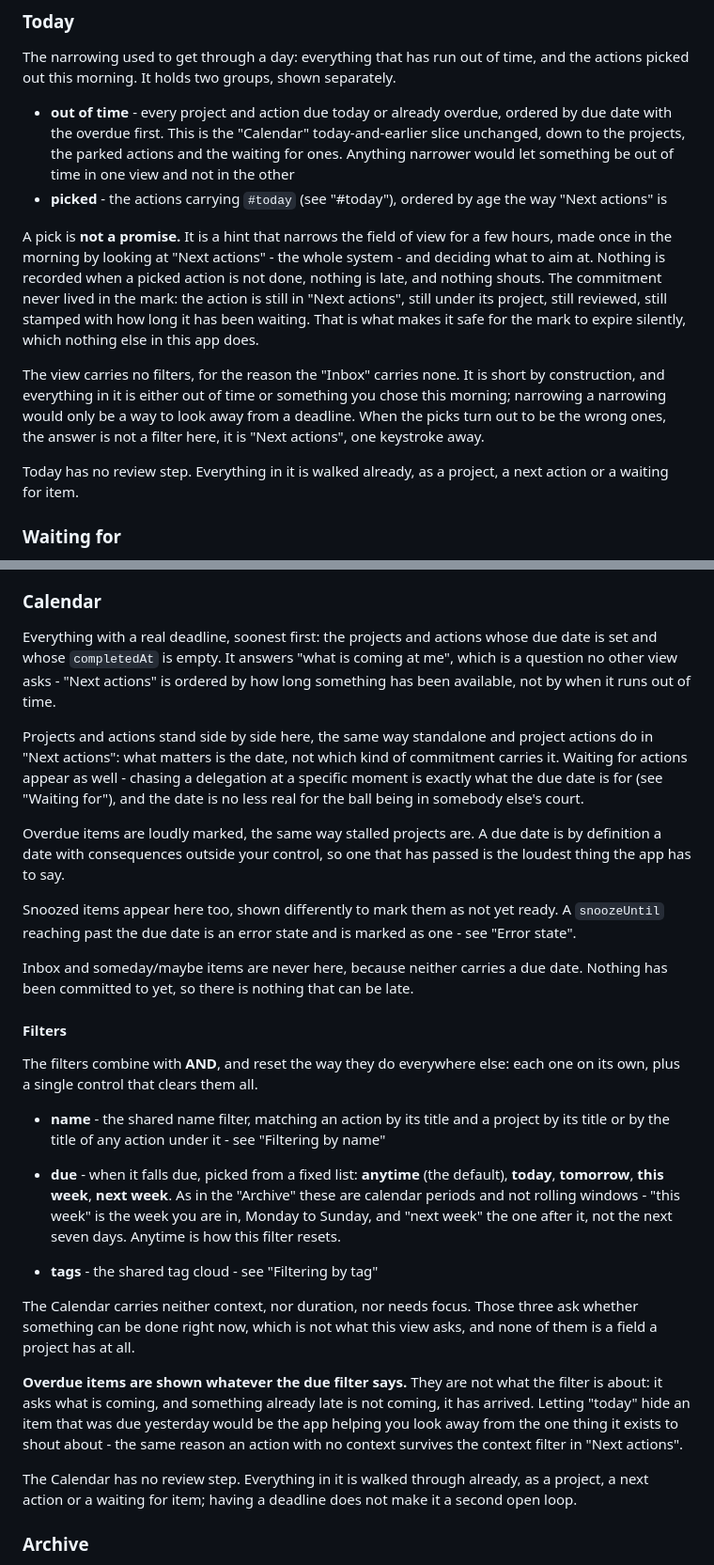
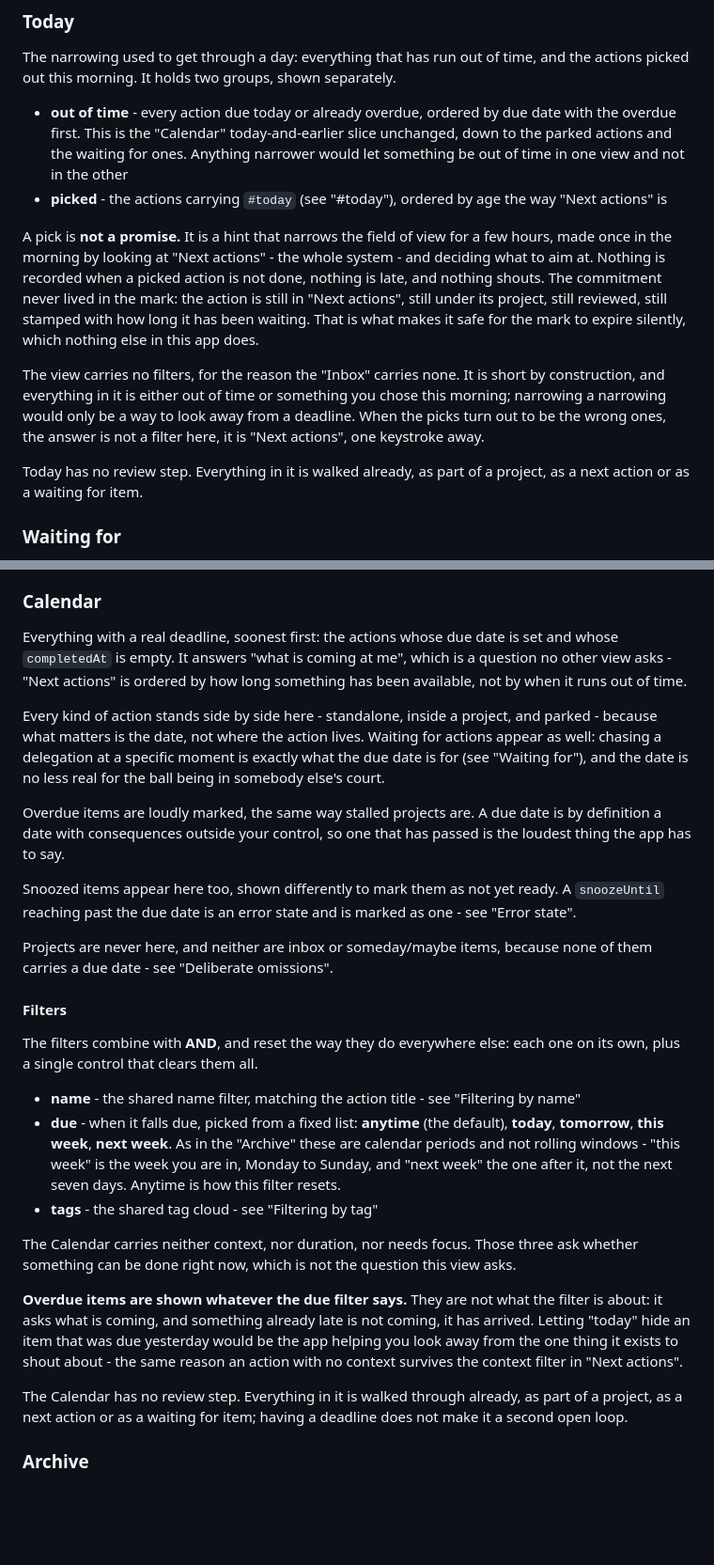
Before and after one commit to mgstr/todoistik, a Markdown page: design.md, 2 parts joined by grey strips. Shown at 94% size. Drawn GitHub-style; blank space fills up the shorter version.

Commit message:
Drop the due date from projects
The field was never in the Project section's field list - it existed for
projects only because Time fields granted it in passing. It does not earn
its place there: a project cannot be acted on, so a deadline on one is an
alarm with no lever, and it fires at the wrong moment, since the value of
a deadline is in the weeks before it. It is also the field most exposed
to the invented deadline the due date exists to keep out, because a
project is an outcome and outcomes invite targets.

An outcome deadline is carried by a real action instead, parked until it
can be started. Being made to write that action is the point - it names
what done looks like operationally.

Calendar and Today lose their projects clauses and now contain only
things that can be acted on. Records the gap this exposes: nothing
answers "what should I be starting", which is the same gap recurring.md
hits with the annual car inspection.

Co-Authored-By: Claude Opus 5 (1M context) <noreply@anthropic.com>
Claude-Session: https://claude.ai/code/session_0122x6Dt7ZgZCsL5ZBgqP3fa

```diff
--- a/design.md
+++ b/design.md
@@ -294,14 +296,14 @@ Default is age, oldest first. An action that has been next for weeks without mov
 ### Today
 The narrowing used to get through a day: everything that has run out of time, and the actions picked out this morning. It holds two groups, shown separately.
 
-- **out of time** - every project and action due today or already overdue, ordered by due date with the overdue first. This is the "Calendar" today-and-earlier slice unchanged, down to the projects, the parked actions and the waiting for ones. Anything narrower would let something be out of time in one view and not in the other
+- **out of time** - every action due today or already overdue, ordered by due date with the overdue first. This is the "Calendar" today-and-earlier slice unchanged, down to the parked actions and the waiting for ones. Anything narrower would let something be out of time in one view and not in the other
 - **picked** - the actions carrying `#today` (see "#today"), ordered by age the way "Next actions" is
 
 A pick is **not a promise.** It is a hint that narrows the field of view for a few hours, made once in the morning by looking at "Next actions" - the whole system - and deciding what to aim at. Nothing is recorded when a picked action is not done, nothing is late, and nothing shouts. The commitment never lived in the mark: the action is still in "Next actions", still under its project, still reviewed, still stamped with how long it has been waiting. That is what makes it safe for the mark to expire silently, which nothing else in this app does.
 
 The view carries no filters, for the reason the "Inbox" carries none. It is short by construction, and everything in it is either out of time or something you chose this morning; narrowing a narrowing would only be a way to look away from a deadline. When the picks turn out to be the wrong ones, the answer is not a filter here, it is "Next actions", one keystroke away.
 
-Today has no review step. Everything in it is walked already, as a project, a next action or a waiting for item.
+Today has no review step. Everything in it is walked already, as part of a project, as a next action or as a waiting for item.
 
 ### Waiting for
 Every next action with a non-empty "assigned to" field: commitments that are still tracked, but where the ball is not in your court.
@@ -317,29 +319,28 @@ Rules:
 - it carries the tag cloud as well - see "Filtering by tag"
 
 ### Calendar
-Everything with a real deadline, soonest first: the projects and actions whose due date is set and whose `completedAt` is empty. It answers "what is coming at me", which is a question no other view asks - "Next actions" is ordered by how long something has been available, not by when it runs out of time.
+Everything with a real deadline, soonest first: the actions whose due date is set and whose `completedAt` is empty. It answers "what is coming at me", which is a question no other view asks - "Next actions" is ordered by how long something has been available, not by when it runs out of time.
 
-Projects and actions stand side by side here, the same way standalone and project actions do in "Next actions": what matters is the date, not which kind of commitment carries it. Waiting for actions appear as well - chasing a delegation at a specific moment is exactly what the due date is for (see "Waiting for"), and the date is no less real for the ball being in somebody else's court.
+Every kind of action stands side by side here - standalone, inside a project, and parked - because what matters is the date, not where the action lives. Waiting for actions appear as well: chasing a delegation at a specific moment is exactly what the due date is for (see "Waiting for"), and the date is no less real for the ball being in somebody else's court.
 
 Overdue items are loudly marked, the same way stalled projects are. A due date is by definition a date with consequences outside your control, so one that has passed is the loudest thing the app has to say.
 
 Snoozed items appear here too, shown differently to mark them as not yet ready. A `snoozeUntil` reaching past the due date is an error state and is marked as one - see "Error state".
 
-Inbox and someday/maybe items are never here, because neither carries a due date. Nothing has been committed to yet, so there is nothing that can be late.
+Projects are never here, and neither are inbox or someday/maybe items, because none of them carries a due date - see "Deliberate omissions".
 
 #### Filters
 The filters combine with **AND**, and reset the way they do everywhere else: each one on its own, plus a single control that clears them all.
 
-- **name** - the shared name filter, matching an action by its title and a project by its title or by the title of any action under it - see "Filtering by name"
+- **name** - the shared name filter, matching the action title - see "Filtering by name"
 - **due** - when it falls due, picked from a fixed list: **anytime** (the default), **today**, **tomorrow**, **this week**, **next week**. As in the "Archive" these are calendar periods and not rolling windows - "this week" is the week you are in, Monday to Sunday, and "next week" the one after it, not the next seven days. Anytime is how this filter resets.
-
 - **tags** - the shared tag cloud - see "Filtering by tag"
 
-The Calendar carries neither context, nor duration, nor needs focus. Those three ask whether something can be done right now, which is not what this view asks, and none of them is a field a project has at all.
+The Calendar carries neither context, nor duration, nor needs focus. Those three ask whether something can be done right now, which is not the question this view asks.
 
 **Overdue items are shown whatever the due filter says.** They are not what the filter is about: it asks what is coming, and something already late is not coming, it has arrived. Letting "today" hide an item that was due yesterday would be the app helping you look away from the one thing it exists to shout about - the same reason an action with no context survives the context filter in "Next actions".
 
-The Calendar has no review step. Everything in it is walked through already, as a project, a next action or a waiting for item; having a deadline does not make it a second open loop.
+The Calendar has no review step. Everything in it is walked through already, as part of a project, as a next action or as a waiting for item; having a deadline does not make it a second open loop.
 
 ### Archive
 The completed commitments: projects and standalone actions whose `completedAt` is set, newest first. It is the finished mirror of "Projects" and "Tasks" - the same two halves that between them cover every commitment in the app, seen after the fact.
```
Also changed, not shown: other parts of design.md (+9 -1 lines).
